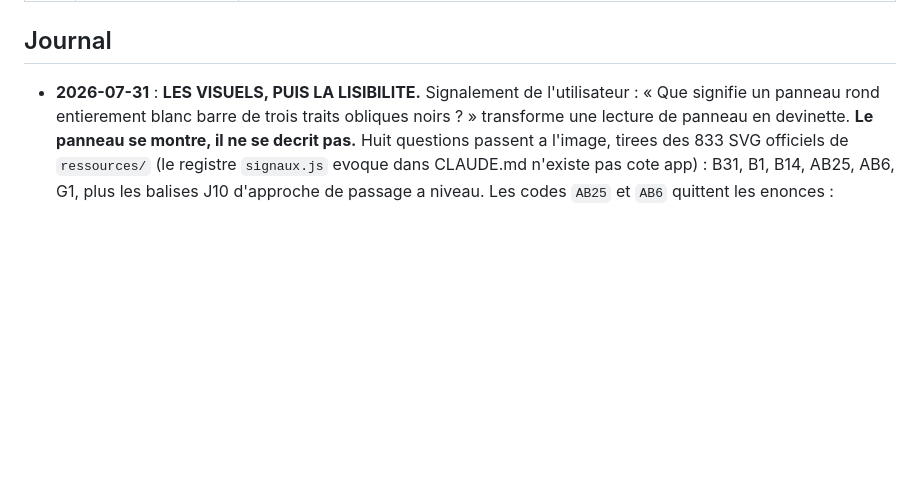
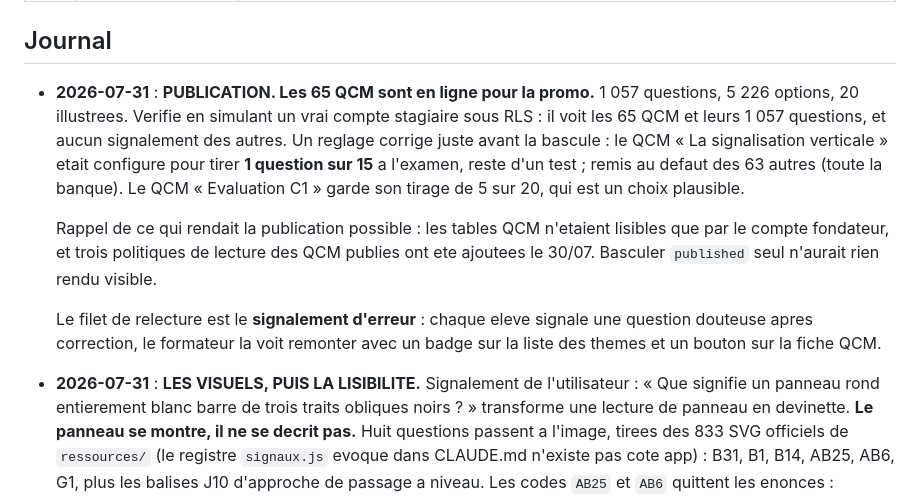
Before and after one commit to watchi64/ecsr-qcm, a Markdown page: SUIVI_PRODUCTION.md, the part around the change. Rendered like a GitHub page; blank space fills up the shorter version.

```diff
--- a/SUIVI_PRODUCTION.md
+++ b/SUIVI_PRODUCTION.md
@@ -255,6 +255,12 @@ Au-delà du tableau plus haut, la production en masse a confirmé que **SRRR est
 
 ## Journal
 
+- **2026-07-31** : **PUBLICATION. Les 65 QCM sont en ligne pour la promo.** 1 057 questions, 5 226 options, 20 illustrees. Verifie en simulant un vrai compte stagiaire sous RLS : il voit les 65 QCM et leurs 1 057 questions, et aucun signalement des autres. Un reglage corrige juste avant la bascule : le QCM « La signalisation verticale » etait configure pour tirer **1 question sur 15** a l'examen, reste d'un test ; remis au defaut des 63 autres (toute la banque). Le QCM « Evaluation C1 » garde son tirage de 5 sur 20, qui est un choix plausible.
+
+  Rappel de ce qui rendait la publication possible : les tables QCM n'etaient lisibles que par le compte fondateur, et trois politiques de lecture des QCM publies ont ete ajoutees le 30/07. Basculer `published` seul n'aurait rien rendu visible.
+
+  Le filet de relecture est le **signalement d'erreur** : chaque eleve signale une question douteuse apres correction, le formateur la voit remonter avec un badge sur la liste des themes et un bouton sur la fiche QCM.
+
 - **2026-07-31** : **LES VISUELS, PUIS LA LISIBILITE.** Signalement de l'utilisateur : « Que signifie un panneau rond entierement blanc barre de trois traits obliques noirs ? » transforme une lecture de panneau en devinette. **Le panneau se montre, il ne se decrit pas.** Huit questions passent a l'image, tirees des 833 SVG officiels de `ressources/` (le registre `signaux.js` evoque dans CLAUDE.md n'existe pas cote app) : B31, B1, B14, AB25, AB6, G1, plus les balises J10 d'approche de passage a niveau. Les codes `AB25` et `AB6` quittent les enonces : reconnaitre le panneau fait partie de l'exercice. La question sur la croix de Saint-Andre est **inversee** (elle demandait le nom d'un panneau, elle montre le panneau et demande ce qu'il signale).
 
   **Le marquage au sol a demande trois versions.** La bibliotheque ne contient que des panneaux, il a fallu les dessiner. Premiere version rejetee par l'utilisateur (« pas fou ce resultat la ») : les fleches pointaient vers le haut dans une vue ou la circulation va vers la droite. Deuxieme version refaite en vue verticale. **Troisieme version, la bonne** : l'utilisateur a fourni une planche de reference, et les cotes ont ete confirmees dans l'IISR 7e partie publiee par le Cerema. Cela a revele une **erreur de fond** : j'avais dessine la ligne de rive a un rapport trait/espacement de 0,76 alors que le T'1 officiel est a **1/3**. Les six modulations sont desormais tracees par calcul a 8 px par metre (T1 3/10, T'1 1,5/5, T2 3/3,5, T3 3/1,33, T'3 20/6, T4 39/13) et **mesurees sur le dessin genere**, pas verifiees a l'oeil. Le T4 a 39 m recoupe la question sur la bande d'arret d'urgence. Aucune image n'a ete copiee : seules les cotes, donnees reglementaires, ont ete reprises.
```
Also changed, not shown: A_RELIRE_AVANT_PUBLICATION.md (+5 -1 lines).
